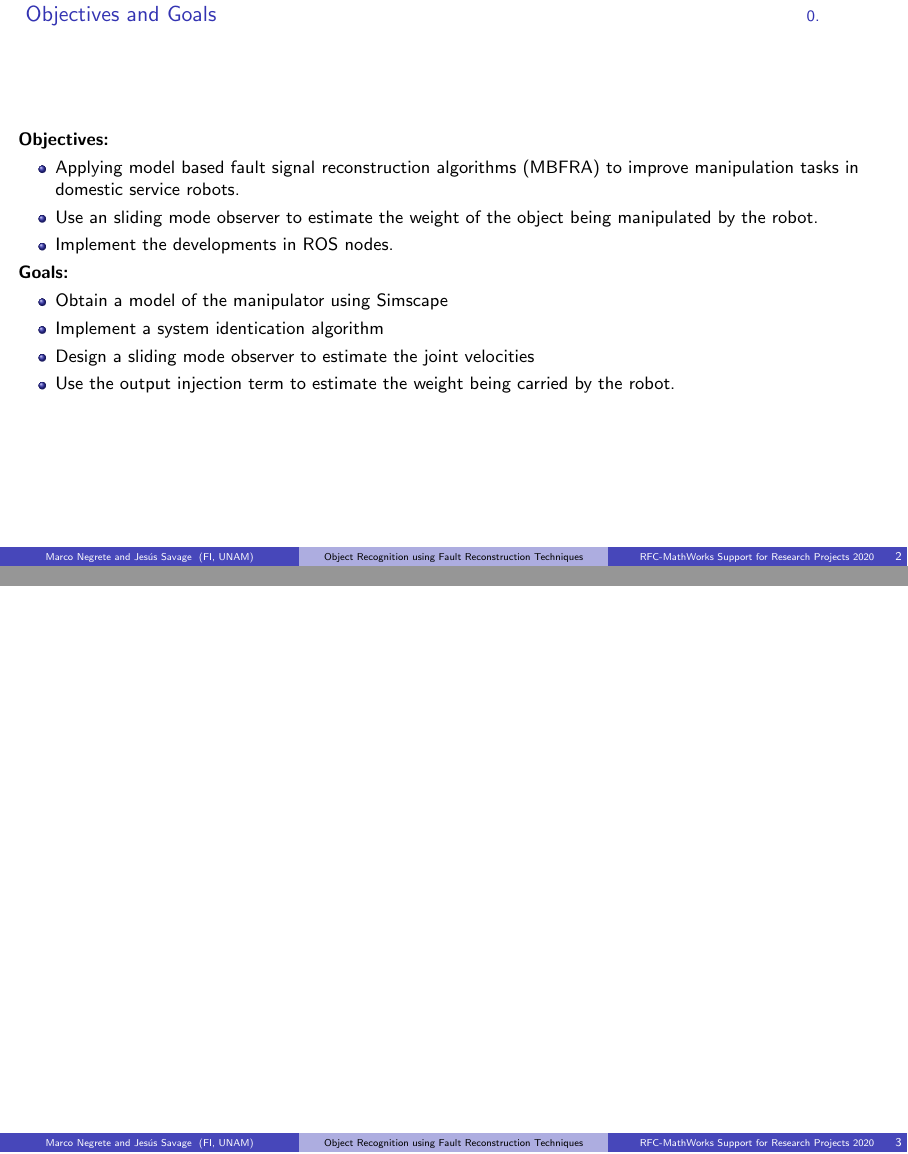
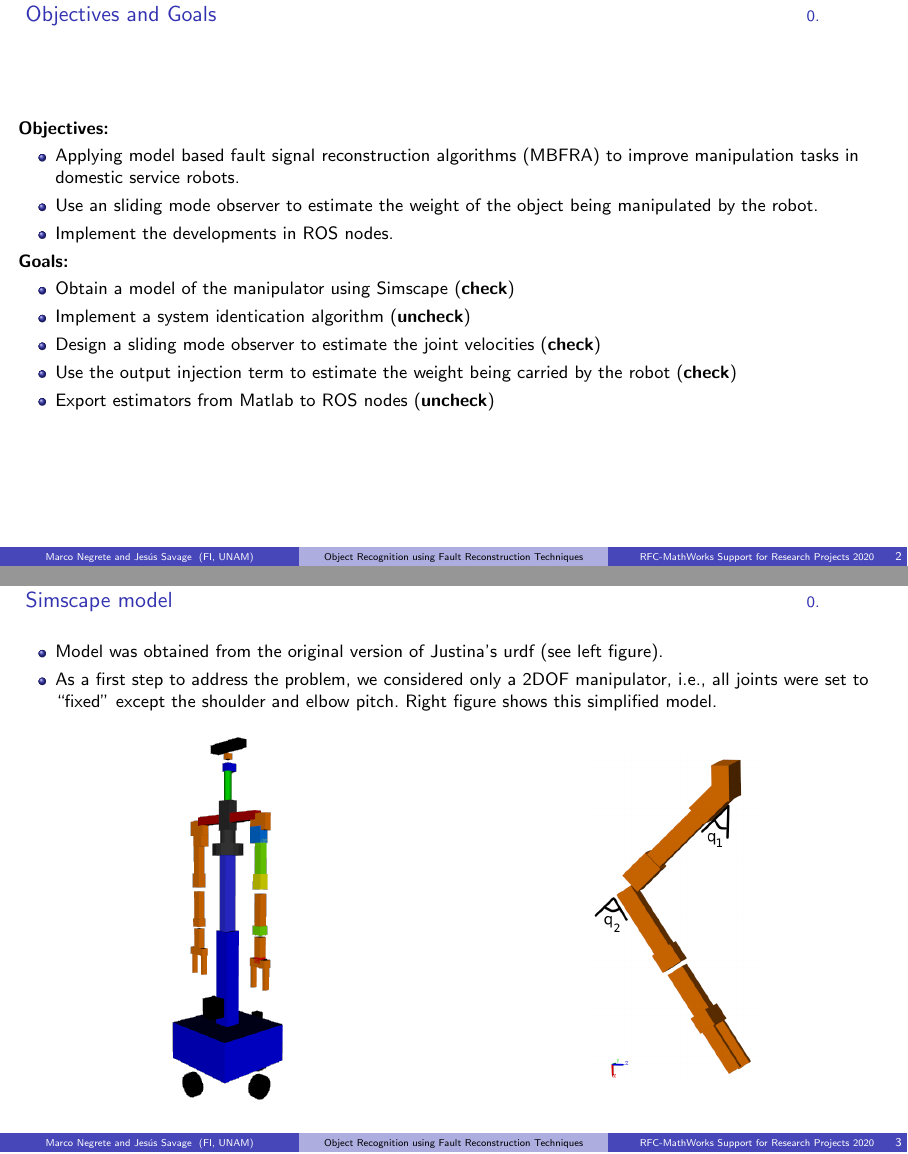
Before and after one commit to mnegretev/MathWorks2020, LaTeX slides (Pres/Pres2020-05-08.tex): pages 2 and 3 of 3 before the commit and pages 2 and 3 of 5 after it, joined at a grey line. Compiled offline with pdfLaTeX.

Commit message:
modify presentation

```diff
--- a/Pres/Pres2020-05-08.tex
+++ b/Pres/Pres2020-05-08.tex
@@ -69,11 +69,31 @@
 
   \textbf{Goals:}
   \begin{itemize}
-  \item Obtain a model of the manipulator using Simscape
-  \item Implement a system identication algorithm
-  \item Design a sliding mode observer to estimate the joint velocities
-  \item Use the output injection term to estimate the weight being carried by the robot.
+  \item Obtain a model of the manipulator using Simscape (\textbf{check})
+  \item Implement a system identication algorithm  (\textbf{uncheck})
+  \item Design a sliding mode observer to estimate the joint velocities (\textbf{check})
+  \item Use the output injection term to estimate the weight being carried by the robot (\textbf{check})
+  \item Export estimators from Matlab to ROS nodes (\textbf{uncheck})
   \end{itemize}
 \end{frame}
 
-\begin{frame}\frametitle{}
+\begin{frame}\frametitle{Simscape model}
+  \begin{itemize}
+  \item Model was obtained from the original version of Justina's urdf (see left figure).
+  \item As a first step to address the problem, we considered only a 2DOF manipulator, i.e., all joints were set to ``fixed'' except the shoulder and elbow pitch. Right figure shows this simplified model.
+  \end{itemize}
+  \begin{columns}
+    \begin{column}{0.5\textwidth}
+      \begin{figure}
+        \centering
+        \includegraphics[width=0.3\textwidth]{Figures/justina_urdf.png}
+      \end{figure}
+    \end{column}
+    \begin{column}{0.5\textwidth}
+      \begin{figure}
+        \centering
+        \includegraphics[width=0.4\textwidth]{Figures/simplified_model.png}
+      \end{figure}
+    \end{column}
+  \end{columns}
+\end{frame}
```
Also changed, not shown: Pres/Figures/justina_urdf.png (added), Pres/Figures/parameters.pdf (added), Pres/Figures/parameters.svg (added), Pres/Figures/simplified_model.png (added), Pres/Pres2020-05-08.pdf (deleted), Pres/Pres2020-05-08.tex (33 more changed lines), 6 other files.
